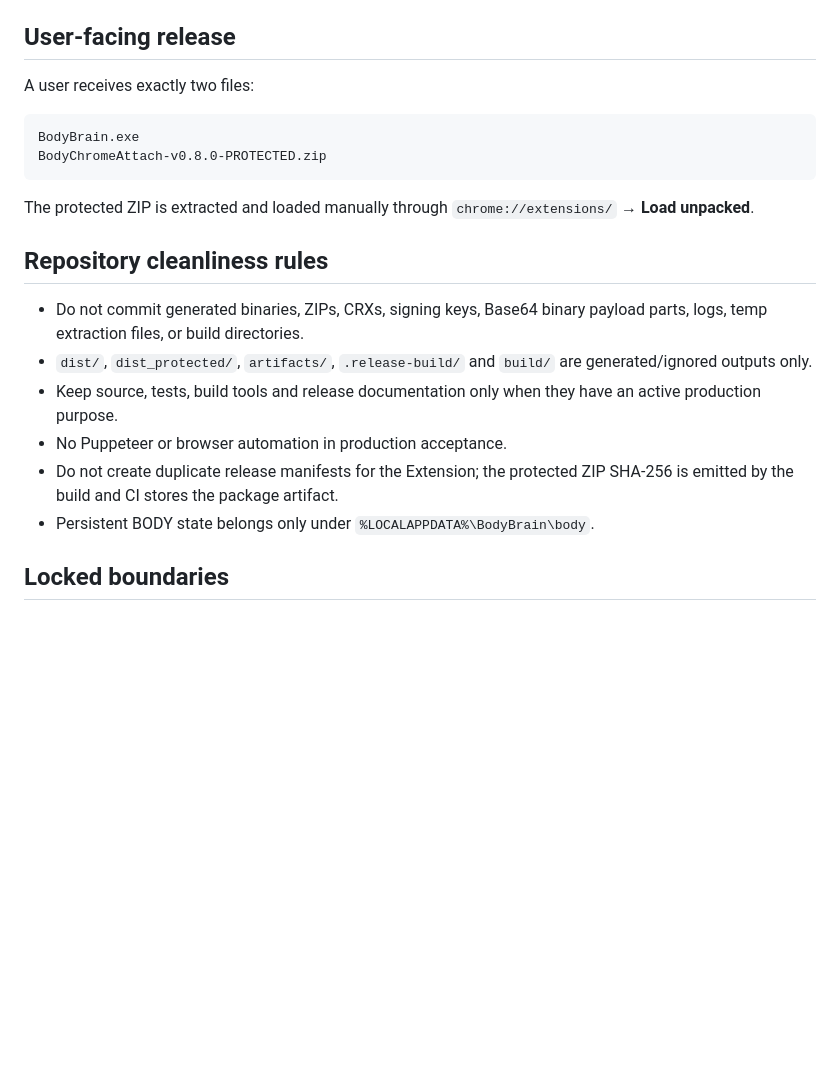
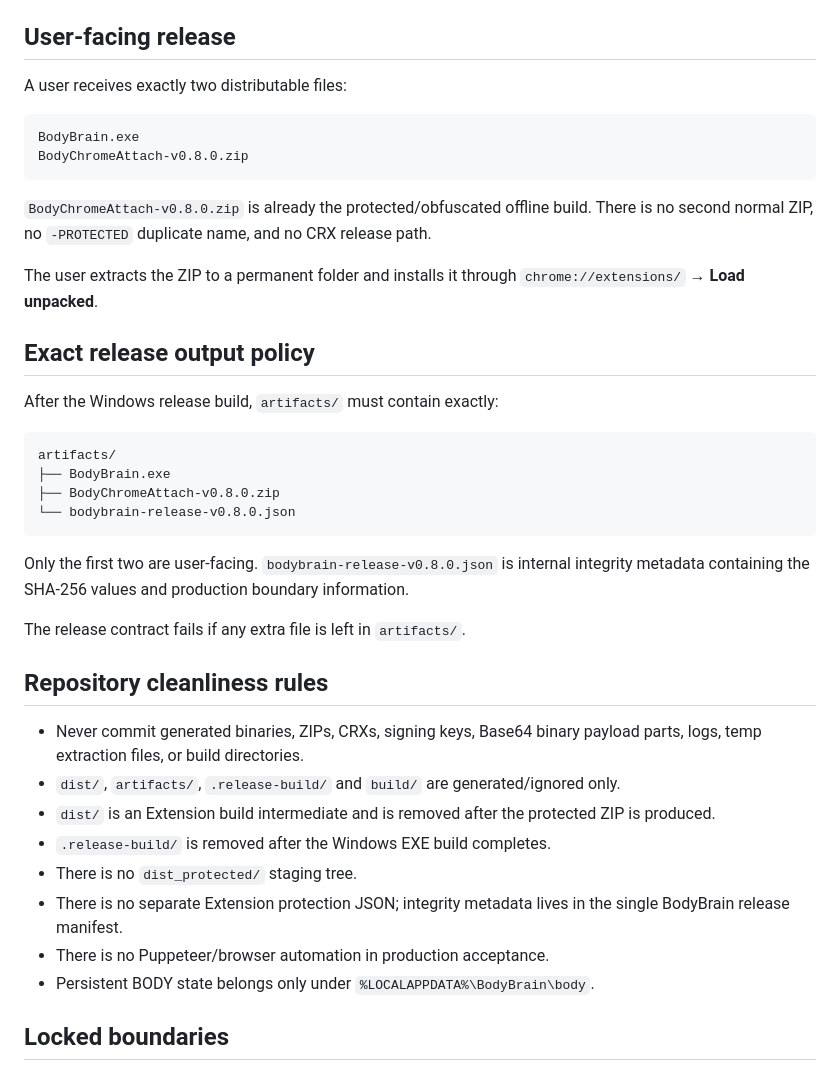
Before and after one commit to banupham/body_chrome_attach, a Markdown page: ROADMAP_BODYBRAIN.md, the part around one of its changes. Rendered like a GitHub page; blank space fills up the shorter version.

Commit message:
Lock roadmap to clean three-file release output

````diff
--- a/ROADMAP_BODYBRAIN.md
+++ b/ROADMAP_BODYBRAIN.md
@@ -17,22 +17,41 @@ Brain remains a separate R&D track and must report `NOT_CONFIGURED` in productio
 
 ## User-facing release
 
-A user receives exactly two files:
+A user receives exactly two distributable files:
 
 ```text
 BodyBrain.exe
-BodyChromeAttach-v0.8.0-PROTECTED.zip
+BodyChromeAttach-v0.8.0.zip
 ```
 
-The protected ZIP is extracted and loaded manually through `chrome://extensions/` → **Load unpacked**.
+`BodyChromeAttach-v0.8.0.zip` is already the protected/obfuscated offline build. There is no second normal ZIP, no `-PROTECTED` duplicate name, and no CRX release path.
+
+The user extracts the ZIP to a permanent folder and installs it through `chrome://extensions/` → **Load unpacked**.
+
+## Exact release output policy
+
+After the Windows release build, `artifacts/` must contain exactly:
+
+```text
+artifacts/
+├── BodyBrain.exe
+├── BodyChromeAttach-v0.8.0.zip
+└── bodybrain-release-v0.8.0.json
+```
+
+Only the first two are user-facing. `bodybrain-release-v0.8.0.json` is internal integrity metadata containing the SHA-256 values and production boundary information.
+
+The release contract fails if any extra file is left in `artifacts/`.
 
 ## Repository cleanliness rules
 
-- Do not commit generated binaries, ZIPs, CRXs, signing keys, Base64 binary payload parts, logs, temp extraction files, or build directories.
-- `dist/`, `dist_protected/`, `artifacts/`, `.release-build/` and `build/` are generated/ignored outputs only.
-- Keep source, tests, build tools and release documentation only when they have an active production purpose.
-- No Puppeteer or browser automation in production acceptance.
-- Do not create duplicate release manifests for the Extension; the protected ZIP SHA-256 is emitted by the build and CI stores the package artifact.
+- Never commit generated binaries, ZIPs, CRXs, signing keys, Base64 binary payload parts, logs, temp extraction files, or build directories.
+- `dist/`, `artifacts/`, `.release-build/` and `build/` are generated/ignored only.
+- `dist/` is an Extension build intermediate and is removed after the protected ZIP is produced.
+- `.release-build/` is removed after the Windows EXE build completes.
+- There is no `dist_protected/` staging tree.
+- There is no separate Extension protection JSON; integrity metadata lives in the single BodyBrain release manifest.
+- There is no Puppeteer/browser automation in production acceptance.
 - Persistent BODY state belongs only under `%LOCALAPPDATA%\BodyBrain\body`.
 
 ## Locked boundaries
````
Also changed, not shown: other parts of ROADMAP_BODYBRAIN.md (+10 -12 lines).
